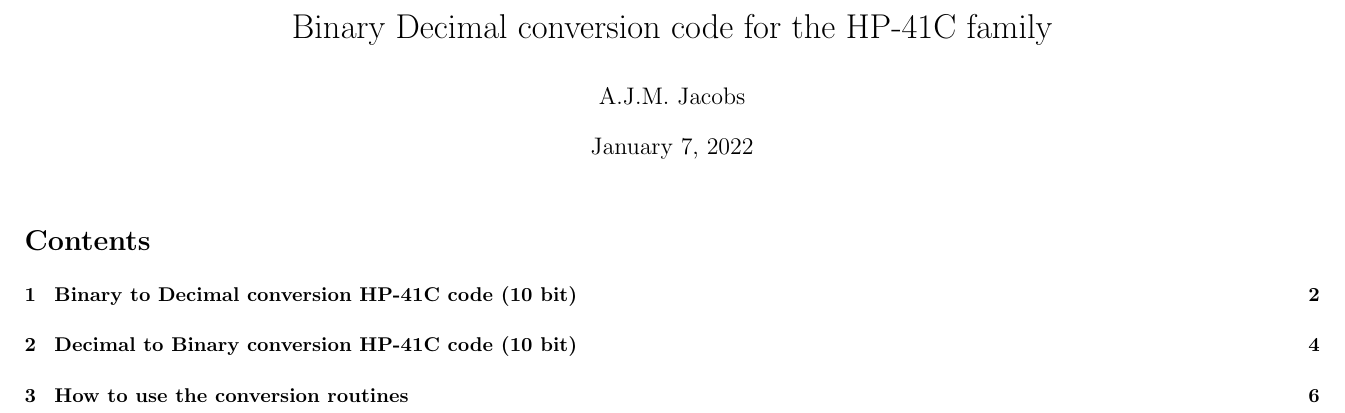
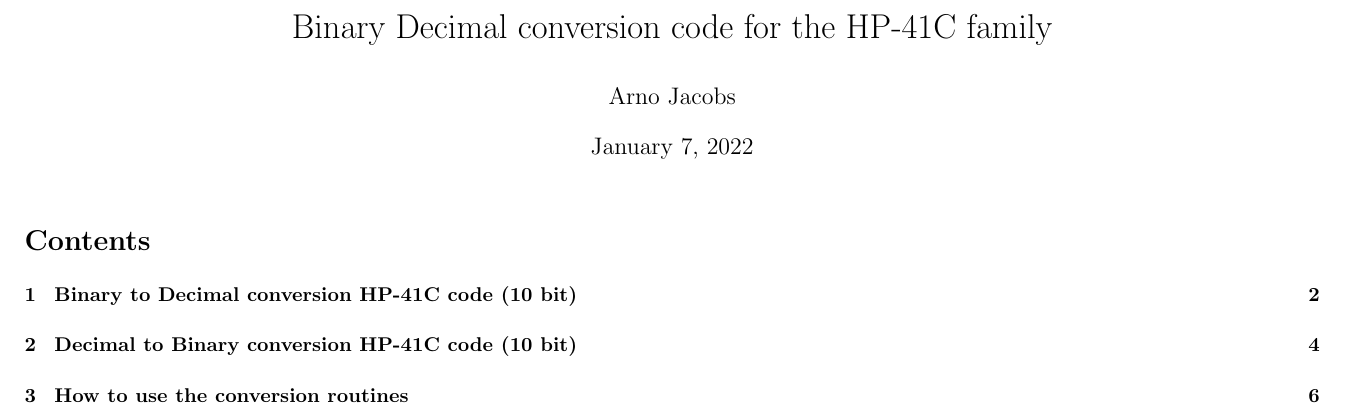
Before and after one commit to Arno65/TeX, a LaTeX document (HP_RPN/Binary Decimal conversions (HP 41C)/Bin Dec Conv RPN HP 41C.tex): part of page 1 of 6, cut so that both start at the same text. Compiled offline with pdfLaTeX.

Commit message:
Add files via upload

```diff
--- a/HP_RPN/Binary Decimal conversions (HP 41C)/Bin Dec Conv RPN HP 41C.tex
+++ b/HP_RPN/Binary Decimal conversions (HP 41C)/Bin Dec Conv RPN HP 41C.tex
@@ -12,7 +12,7 @@
 \input{../RPN_HP_Base_defs}
 
 % define the title
-\author{A.J.M. Jacobs}
+\author{Arno Jacobs}
 \title{Binary Decimal conversion code for the HP-41C family}
 
 \begin{document}
```
Also changed, not shown: HP_RPN/Binary Decimal conversions (HP 41C)/Bin Dec Conv RPN HP 41C.pdf.
